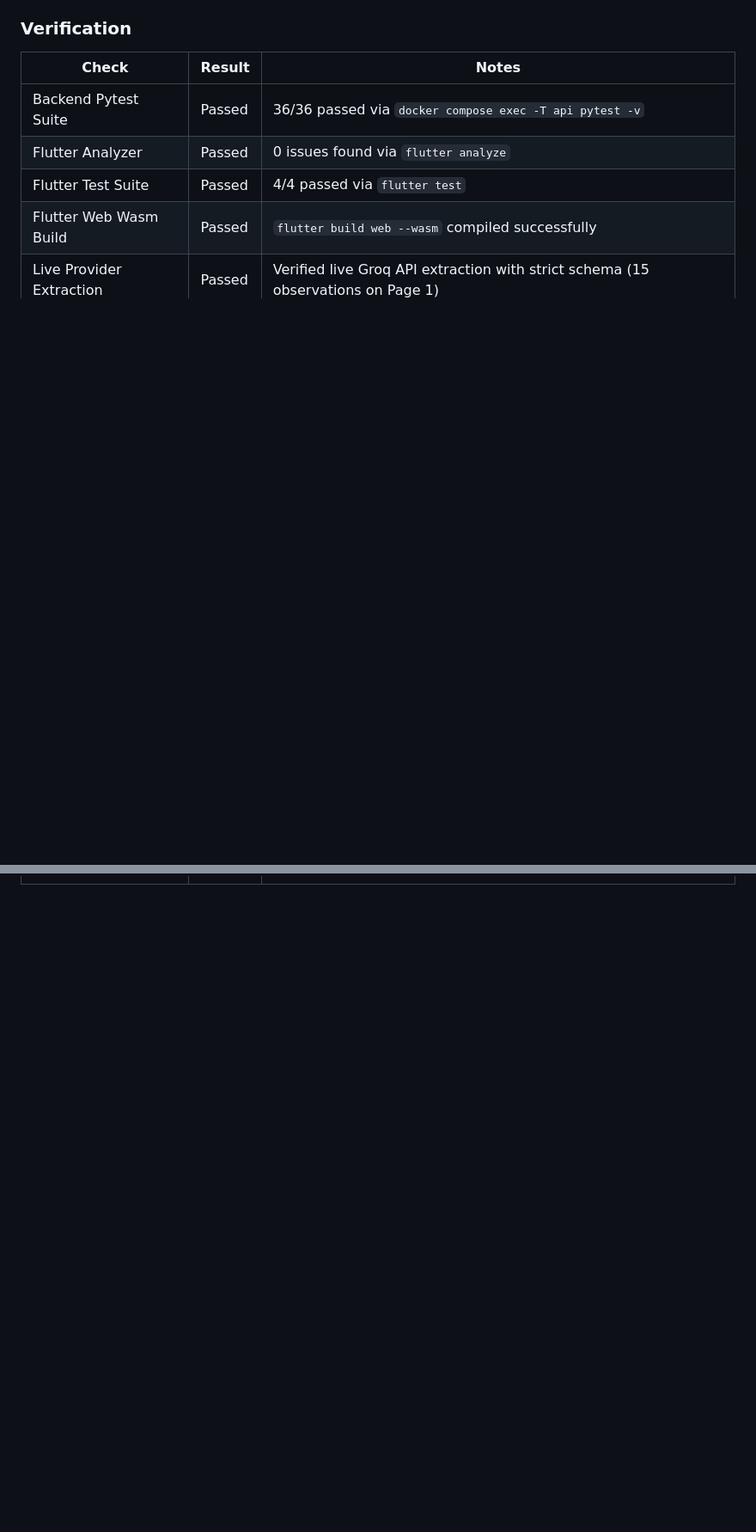
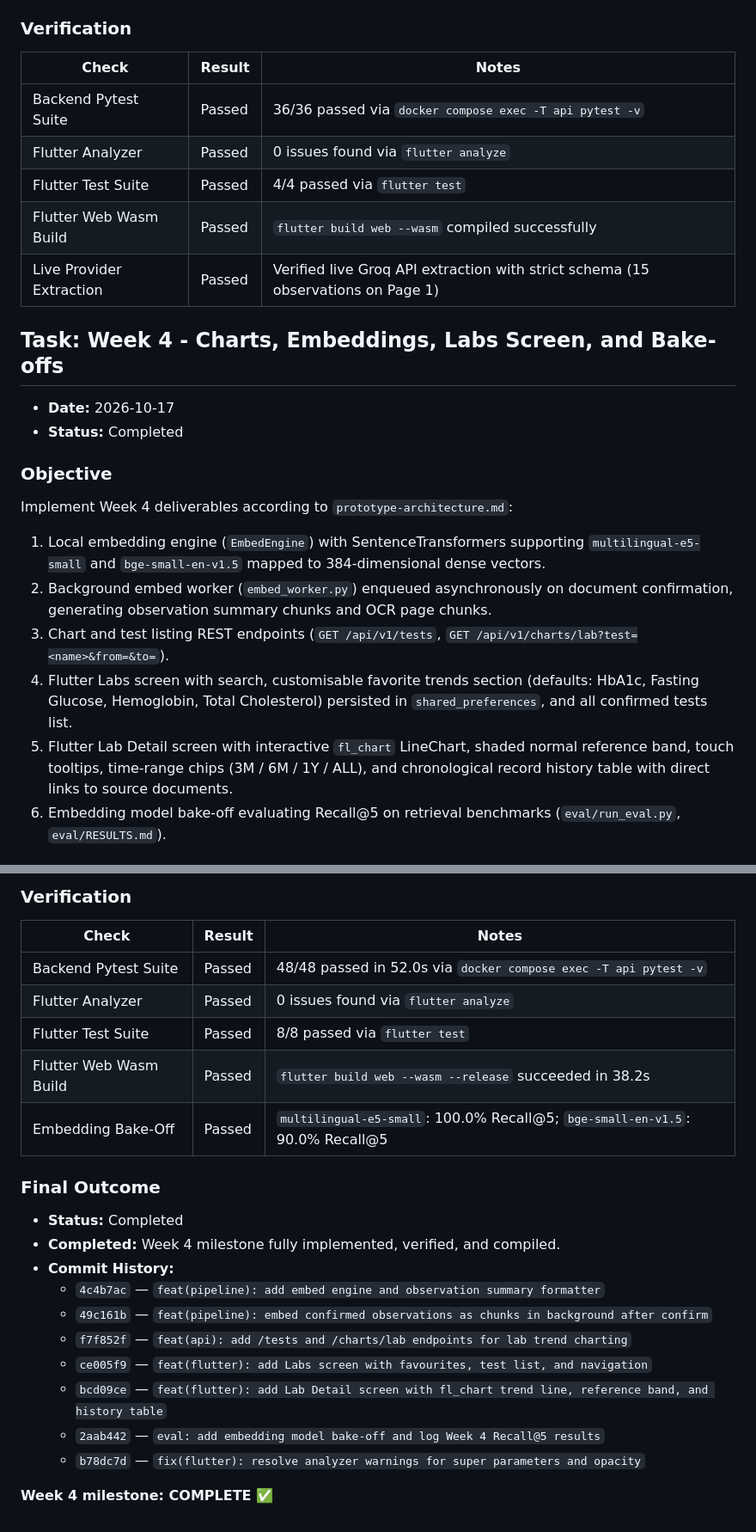
Before and after one commit to chndsh/SwasthyaStats, a Markdown page: progress.md, 2 parts joined by grey strips. Shown at 86% size. Drawn GitHub-style; blank space fills up the shorter version.

Commit message:
docs: record Week 4 completion in progress.md and commit plan

```diff
--- a/progress.md
+++ b/progress.md
@@ -321,3 +321,19 @@ Diagnose and resolve background pipeline issues causing documents to hang at `ex
 | Flutter Test Suite | Passed | 4/4 passed via `flutter test` |
 | Flutter Web Wasm Build | Passed | `flutter build web --wasm` compiled successfully |
 | Live Provider Extraction | Passed | Verified live Groq API extraction with strict schema (15 observations on Page 1) |
+
+
+## Task: Week 4 - Charts, Embeddings, Labs Screen, and Bake-offs
+
+- **Date:** 2026-10-17
+- **Status:** Completed
+
+### Objective
+Implement Week 4 deliverables according to `prototype-architecture.md`:
+1. Local embedding engine (`EmbedEngine`) with SentenceTransformers supporting `multilingual-e5-small` and `bge-small-en-v1.5` mapped to 384-dimensional dense vectors.
+2. Background embed worker (`embed_worker.py`) enqueued asynchronously on document confirmation, generating observation summary chunks and OCR page chunks.
+3. Chart and test listing REST endpoints (`GET /api/v1/tests`, `GET /api/v1/charts/lab?test=<name>&from=&to=`).
+4. Flutter Labs screen with search, customisable favorite trends section (defaults: HbA1c, Fasting Glucose, Hemoglobin, Total Cholesterol) persisted in `shared_preferences`, and all confirmed tests list.
+5. Flutter Lab Detail screen with interactive `fl_chart` LineChart, shaded normal reference band, touch tooltips, time-range chips (3M / 6M / 1Y / ALL), and chronological record history table with direct links to source documents.
+6. Embedding model bake-off evaluating Recall@5 on retrieval benchmarks (`eval/run_eval.py`, `eval/RESULTS.md`).
+
@@ -323,0 +366,24 @@ Diagnose and resolve background pipeline issues causing documents to hang at `ex
+### Verification
+
+| Check | Result | Notes |
+|---|---|---|
+| Backend Pytest Suite | Passed | 48/48 passed in 52.0s via `docker compose exec -T api pytest -v` |
+| Flutter Analyzer | Passed | 0 issues found via `flutter analyze` |
+| Flutter Test Suite | Passed | 8/8 passed via `flutter test` |
+| Flutter Web Wasm Build | Passed | `flutter build web --wasm --release` succeeded in 38.2s |
+| Embedding Bake-Off | Passed | `multilingual-e5-small`: 100.0% Recall@5; `bge-small-en-v1.5`: 90.0% Recall@5 |
+
+### Final Outcome
+
+- **Status:** Completed
+- **Completed:** Week 4 milestone fully implemented, verified, and compiled.
+- **Commit History:**
+  - `4c4b7ac` — `feat(pipeline): add embed engine and observation summary formatter`
+  - `49c161b` — `feat(pipeline): embed confirmed observations as chunks in background after confirm`
+  - `f7f852f` — `feat(api): add /tests and /charts/lab endpoints for lab trend charting`
+  - `ce005f9` — `feat(flutter): add Labs screen with favourites, test list, and navigation`
+  - `bcd09ce` — `feat(flutter): add Lab Detail screen with fl_chart trend line, reference band, and history table`
+  - `2aab442` — `eval: add embedding model bake-off and log Week 4 Recall@5 results`
+  - `b78dc7d` — `fix(flutter): resolve analyzer warnings for super parameters and opacity`
+
+**Week 4 milestone: COMPLETE ✅**
```
Also changed, not shown: other parts of progress.md (+26 -0 lines), 1 other file.
